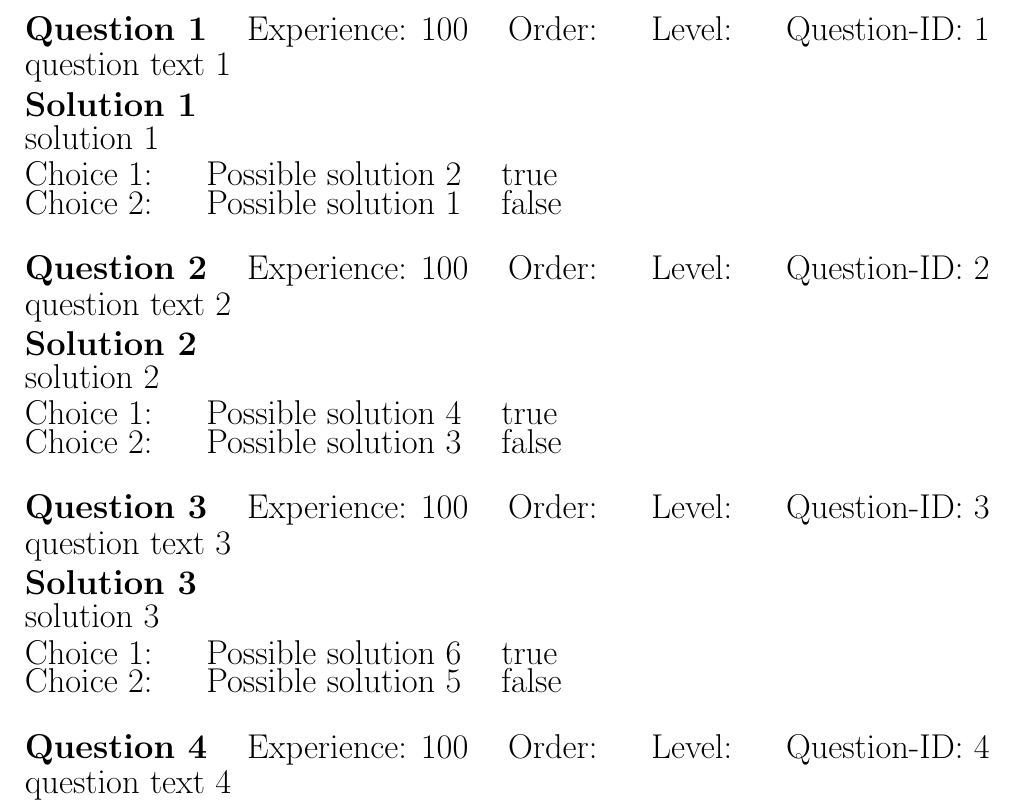
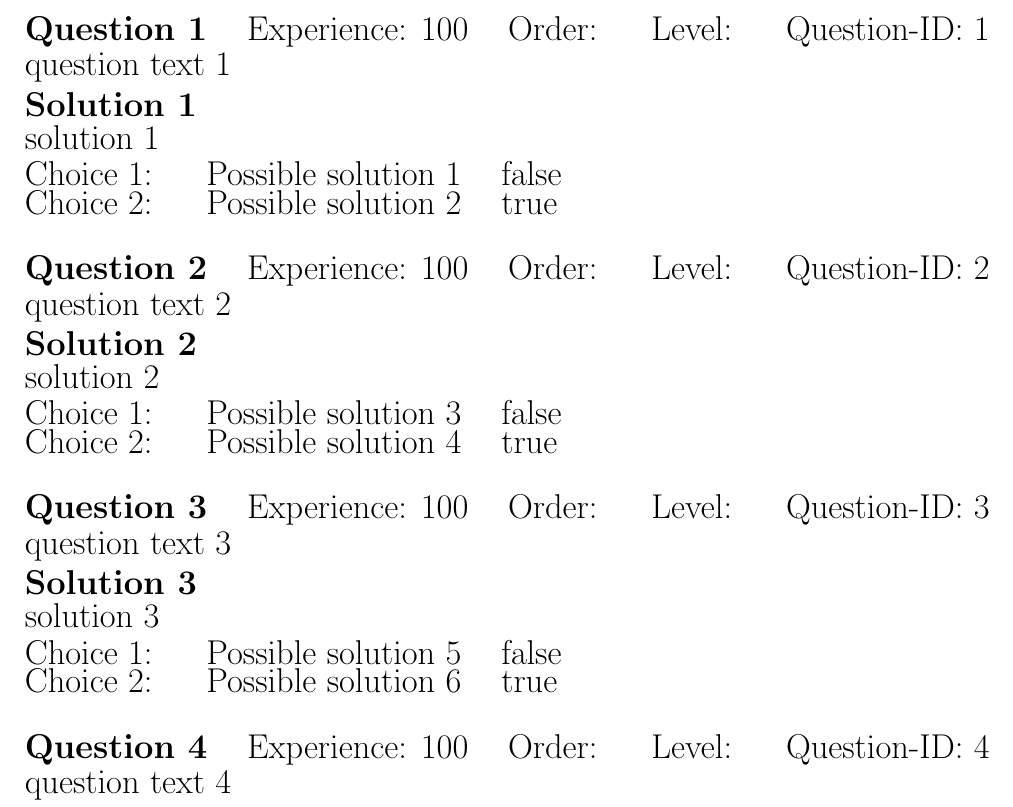
Before and after one commit to chn-challenger/one_maths, a LaTeX document (questions_list.tex): part of page 1 of 2, cut so that both start at the same text. Compiled offline with pdfLaTeX.

Commit message:
ready for prod

```diff
--- a/questions_list.tex
+++ b/questions_list.tex
@@ -20,22 +20,22 @@
 question text 1\\[4pt]
 \noindent\textbf{Solution 1}\\[2pt]
 solution 1\\[4pt]
-Choice 1: \hspace{20pt}Possible solution 2\hspace{20pt}true\\
-Choice 2: \hspace{20pt}Possible solution 1\hspace{20pt}false\\
+Choice 1: \hspace{20pt}Possible solution 1\hspace{20pt}false\\
+Choice 2: \hspace{20pt}Possible solution 2\hspace{20pt}true\\
 \\[4pt]
 \noindent\textbf{Question 2}\hspace{20pt}Experience: 100\hspace{20pt}Order: \hspace{20pt}Level: \hspace{20pt}Question-ID: 2\\[2pt]
 question text 2\\[4pt]
 \noindent\textbf{Solution 2}\\[2pt]
 solution 2\\[4pt]
-Choice 1: \hspace{20pt}Possible solution 4\hspace{20pt}true\\
-Choice 2: \hspace{20pt}Possible solution 3\hspace{20pt}false\\
+Choice 1: \hspace{20pt}Possible solution 3\hspace{20pt}false\\
+Choice 2: \hspace{20pt}Possible solution 4\hspace{20pt}true\\
 \\[4pt]
 \noindent\textbf{Question 3}\hspace{20pt}Experience: 100\hspace{20pt}Order: \hspace{20pt}Level: \hspace{20pt}Question-ID: 3\\[2pt]
 question text 3\\[4pt]
 \noindent\textbf{Solution 3}\\[2pt]
 solution 3\\[4pt]
-Choice 1: \hspace{20pt}Possible solution 6\hspace{20pt}true\\
-Choice 2: \hspace{20pt}Possible solution 5\hspace{20pt}false\\
+Choice 1: \hspace{20pt}Possible solution 5\hspace{20pt}false\\
+Choice 2: \hspace{20pt}Possible solution 6\hspace{20pt}true\\
 \\[4pt]
 \noindent\textbf{Question 4}\hspace{20pt}Experience: 100\hspace{20pt}Order: \hspace{20pt}Level: \hspace{20pt}Question-ID: 4\\[2pt]
 question text 4\\[4pt]
```
Also changed, not shown: 1 other file.
